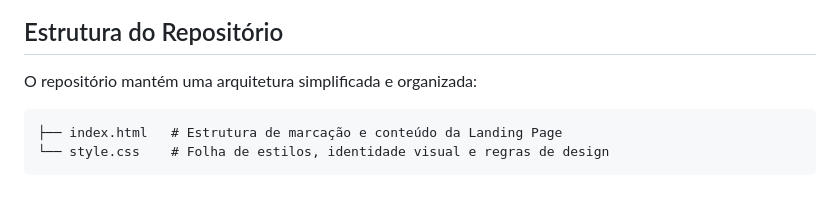
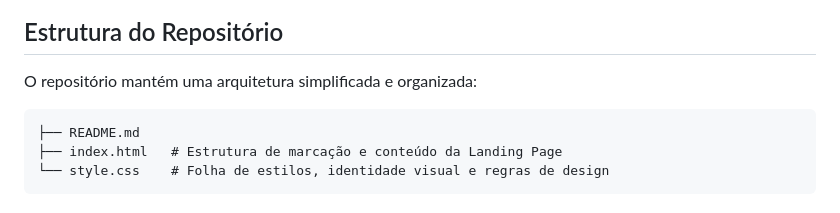
Before and after one commit to Eduardo-2106/tripme-landing-page, a Markdown page: README.md, the part around the change. GitHub-like rendering.

Commit message:
Update repository structure section in README

````diff
--- a/README.md
+++ b/README.md
@@ -31,6 +31,7 @@ O projeto foi construído utilizando as melhores práticas aprendidas no curso,
 
 O repositório mantém uma arquitetura simplificada e organizada:
 ```text
+├── README.md
 ├── index.html   # Estrutura de marcação e conteúdo da Landing Page
 └── style.css    # Folha de estilos, identidade visual e regras de design
 ```
````
